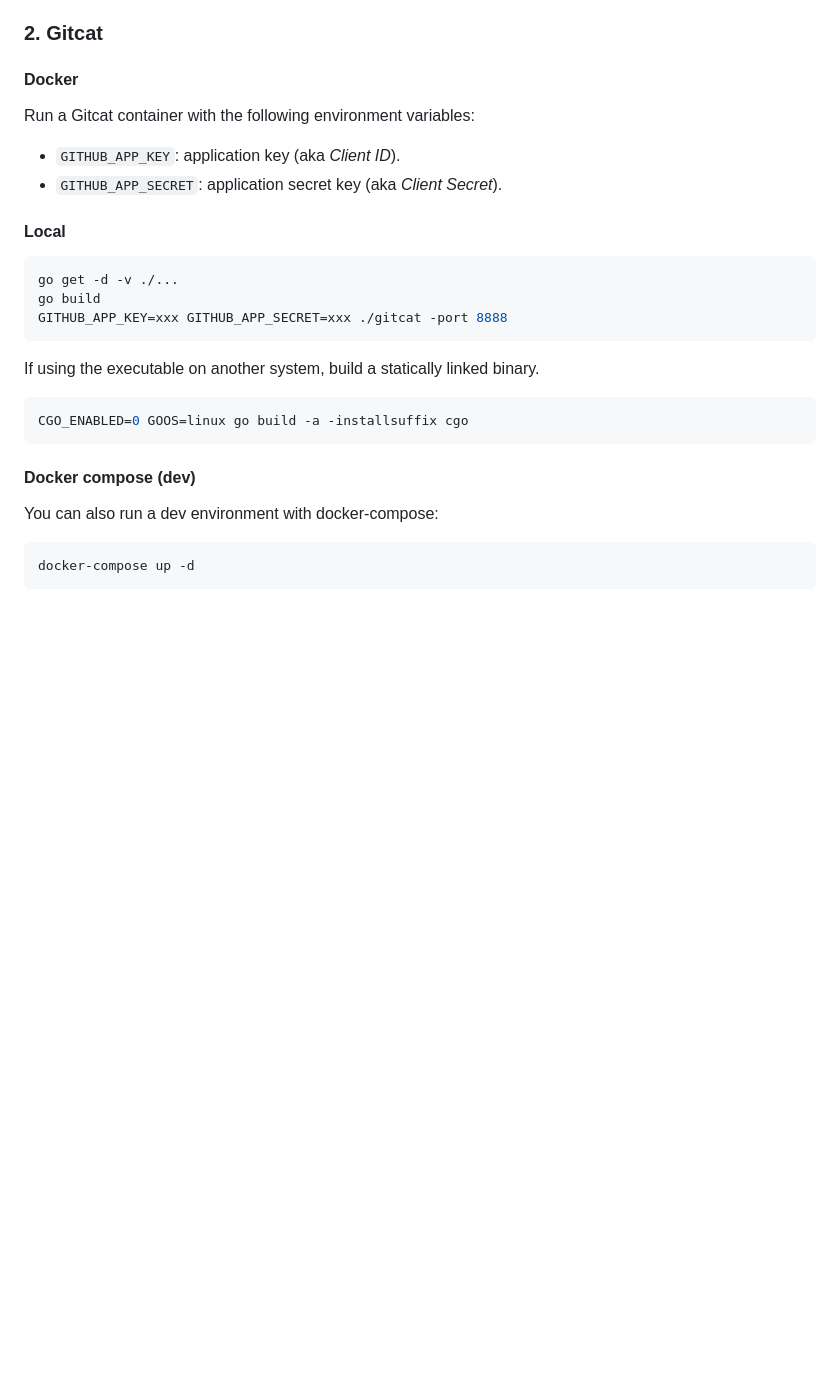
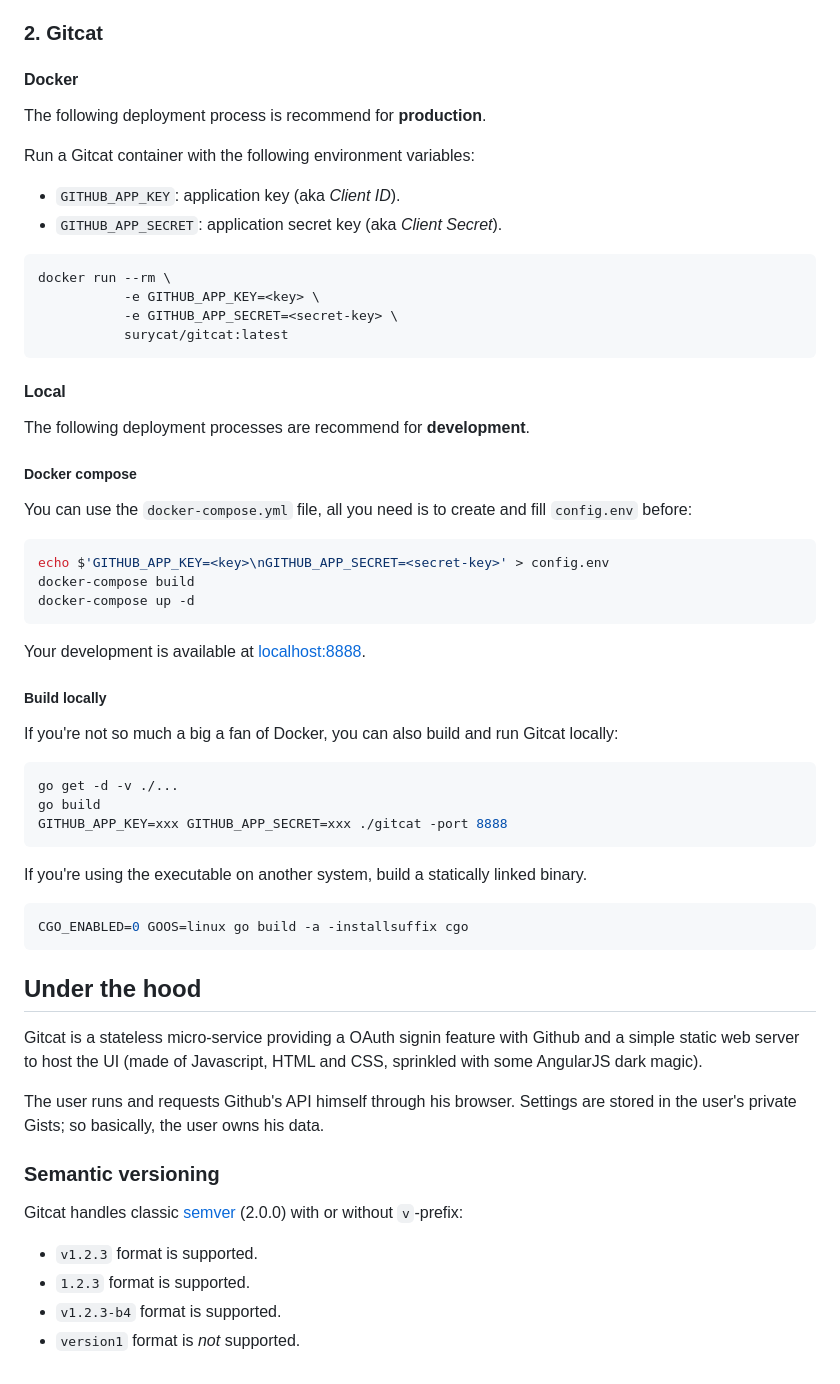
Before and after one commit to optiflows/gitcat, a Markdown page: README.md, the part around the change printed below. Drawn GitHub-style; blank space fills up the shorter version.

Commit message:
Add deployment info in the readme.

````diff
--- a/README.md
+++ b/README.md
@@ -17,27 +24,60 @@ http://<gitcat_instance_domain>:<port>/api/auth
 
 #### Docker
 
+The following deployment process is recommend for **production**.
+
 Run a Gitcat container with the following environment variables:
 * `GITHUB_APP_KEY`: application key (aka _Client ID_).
 * `GITHUB_APP_SECRET`: application secret key (aka _Client Secret_).
 
+```bash
+docker run --rm \
+           -e GITHUB_APP_KEY=<key> \
+           -e GITHUB_APP_SECRET=<secret-key> \
+           surycat/gitcat:latest
+```
+
 #### Local
 
+The following deployment processes are recommend for **development**.
+
+##### Docker compose
+
+You can use the `docker-compose.yml` file, all you need is to create and fill `config.env` before:
+```bash
+echo $'GITHUB_APP_KEY=<key>\nGITHUB_APP_SECRET=<secret-key>' > config.env
+docker-compose build
+docker-compose up -d
+```
+
+Your development is available at [localhost:8888](http://localhost:8888).
+
+##### Build locally
+
+If you're not so much a big a fan of Docker, you can also build and run Gitcat locally:
 ```bash
 go get -d -v ./...
 go build
 GITHUB_APP_KEY=xxx GITHUB_APP_SECRET=xxx ./gitcat -port 8888
 ```
 
-If using the executable on another system, build a statically linked binary.
-
+If you're using the executable on another system, build a statically linked binary.
 ```bash
 CGO_ENABLED=0 GOOS=linux go build -a -installsuffix cgo
 ```
 
-#### Docker compose (dev)
 
-You can also run a dev environment with docker-compose:
-```bash
-docker-compose up -d
-```
+
+## Under the hood
+
+Gitcat is a stateless micro-service providing a OAuth signin feature with Github and a simple static web server to host the UI (made of Javascript, HTML and CSS, sprinkled with some AngularJS dark magic).
+
+The user runs and requests Github's API himself through his browser. Settings are stored in the user's private Gists; so basically, the user owns his data.
+
+### Semantic versioning
+
+Gitcat handles classic [semver](http://semver.org) (2.0.0) with or without `v`-prefix:
+* `v1.2.3` format is supported.
+* `1.2.3` format is supported.
+* `v1.2.3-b4` format is supported.
+* `version1` format is _not_ supported.
````
Also changed, not shown: other parts of README.md (+7 -0 lines), logo/demo.gif (added).
